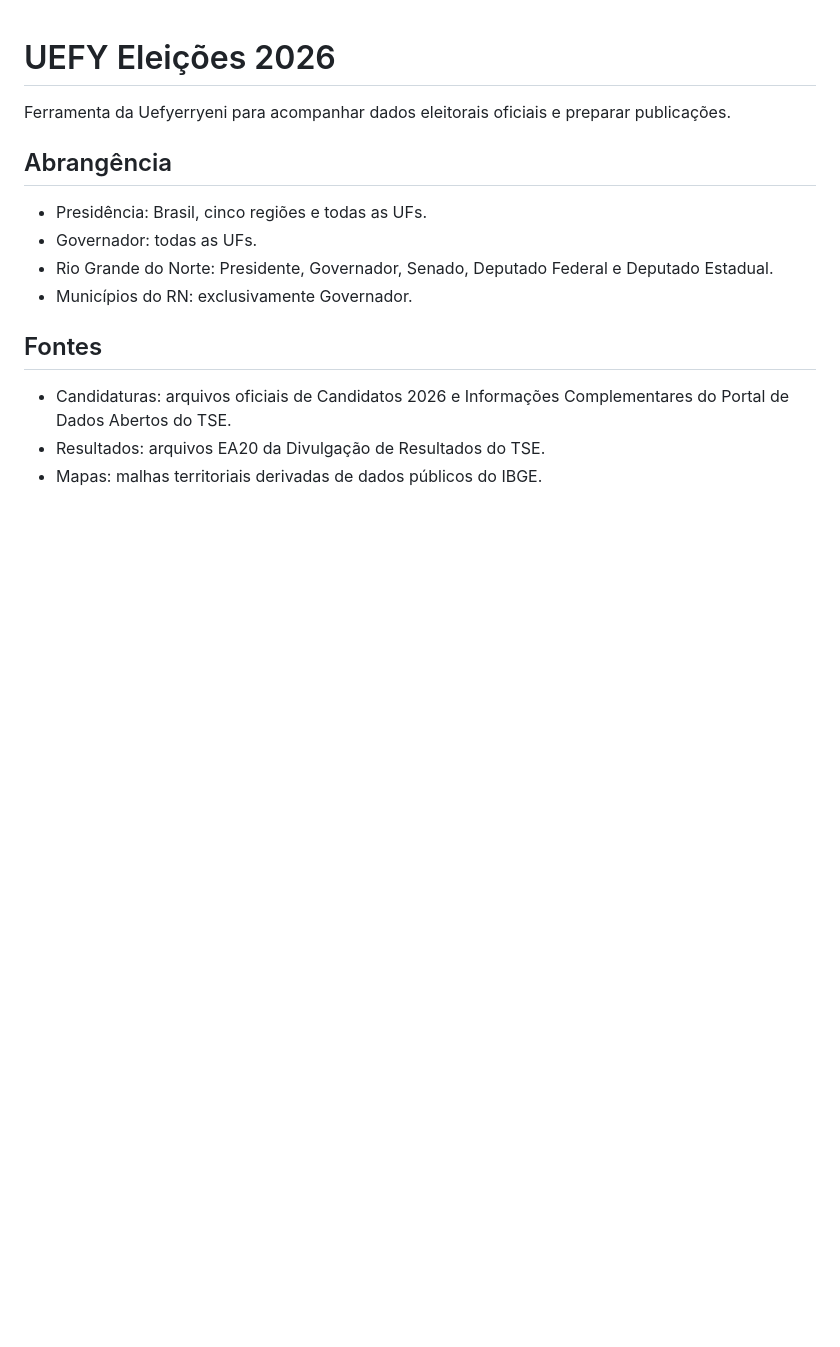
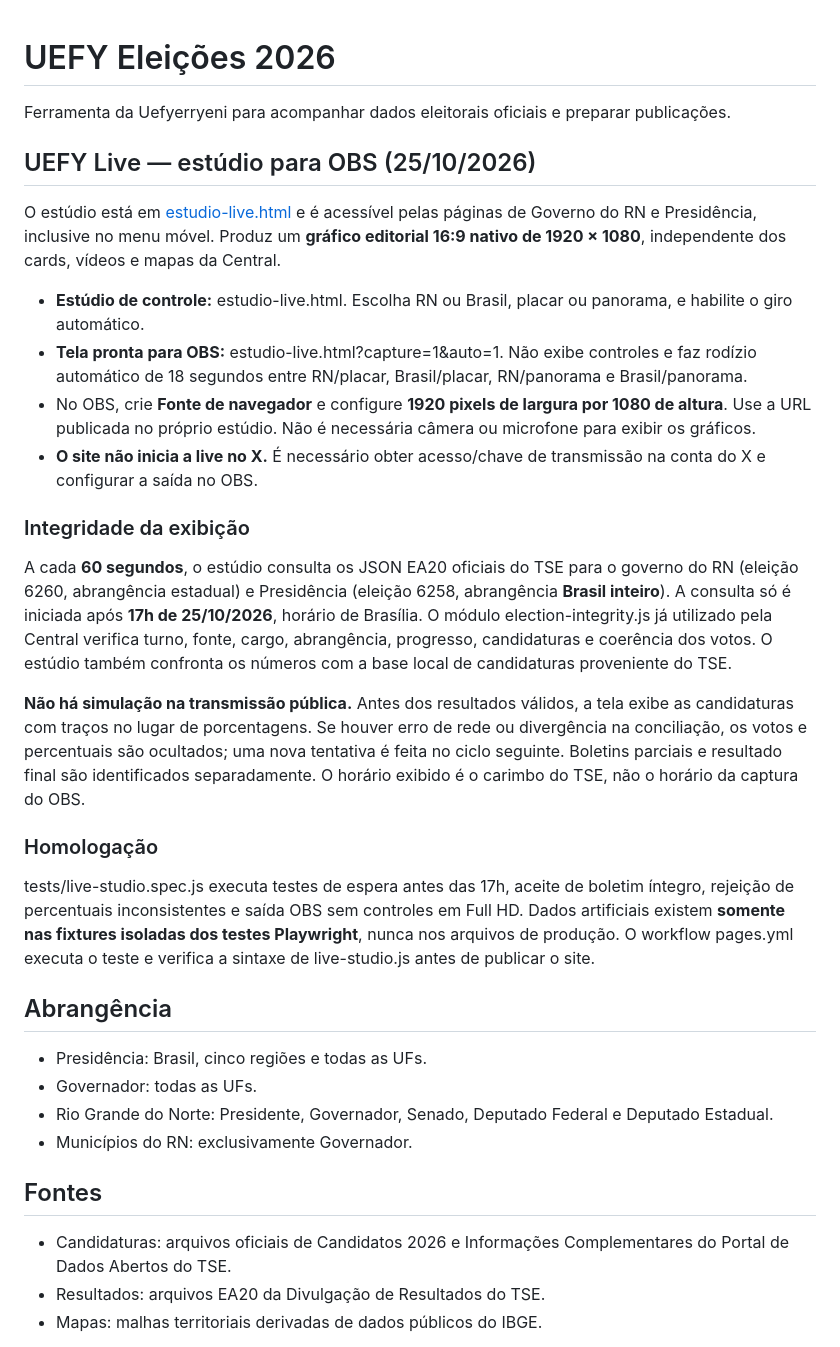
Before and after one commit to uefyerryeni/uefy-eleicoes-2026, a Markdown page: README.md, the part around the change. GitHub-like rendering; blank space fills up the shorter version.

Commit message:
docs: registrar estúdio UEFY Live, OBS, dados oficiais e regras de segurança

```diff
--- a/README.md
+++ b/README.md
@@ -1,6 +1,26 @@
 # UEFY Eleições 2026
 
 Ferramenta da Uefyerryeni para acompanhar dados eleitorais oficiais e preparar publicações.
+
+
+## UEFY Live — estúdio para OBS (25/10/2026)
+
+O estúdio está em [estudio-live.html](estudio-live.html) e é acessível pelas páginas de Governo do RN e Presidência, inclusive no menu móvel. Produz um **gráfico editorial 16:9 nativo de 1920 × 1080**, independente dos cards, vídeos e mapas da Central.
+
+- **Estúdio de controle:** estudio-live.html. Escolha RN ou Brasil, placar ou panorama, e habilite o giro automático.
+- **Tela pronta para OBS:** estudio-live.html?capture=1&auto=1. Não exibe controles e faz rodízio automático de 18 segundos entre RN/placar, Brasil/placar, RN/panorama e Brasil/panorama.
+- No OBS, crie **Fonte de navegador** e configure **1920 pixels de largura por 1080 de altura**. Use a URL publicada no próprio estúdio. Não é necessária câmera ou microfone para exibir os gráficos.
+- **O site não inicia a live no X.** É necessário obter acesso/chave de transmissão na conta do X e configurar a saída no OBS.
+
+### Integridade da exibição
+
+A cada **60 segundos**, o estúdio consulta os JSON EA20 oficiais do TSE para o governo do RN (eleição 6260, abrangência estadual) e Presidência (eleição 6258, abrangência **Brasil inteiro**). A consulta só é iniciada após **17h de 25/10/2026**, horário de Brasília. O módulo election-integrity.js já utilizado pela Central verifica turno, fonte, cargo, abrangência, progresso, candidaturas e coerência dos votos. O estúdio também confronta os números com a base local de candidaturas proveniente do TSE.
+
+**Não há simulação na transmissão pública.** Antes dos resultados válidos, a tela exibe as candidaturas com traços no lugar de porcentagens. Se houver erro de rede ou divergência na conciliação, os votos e percentuais são ocultados; uma nova tentativa é feita no ciclo seguinte. Boletins parciais e resultado final são identificados separadamente. O horário exibido é o carimbo do TSE, não o horário da captura do OBS.
+
+### Homologação
+
+tests/live-studio.spec.js executa testes de espera antes das 17h, aceite de boletim íntegro, rejeição de percentuais inconsistentes e saída OBS sem controles em Full HD. Dados artificiais existem **somente nas fixtures isoladas dos testes Playwright**, nunca nos arquivos de produção. O workflow pages.yml executa o teste e verifica a sintaxe de live-studio.js antes de publicar o site.
 
 ## Abrangência
 - Presidência: Brasil, cinco regiões e todas as UFs.
```
